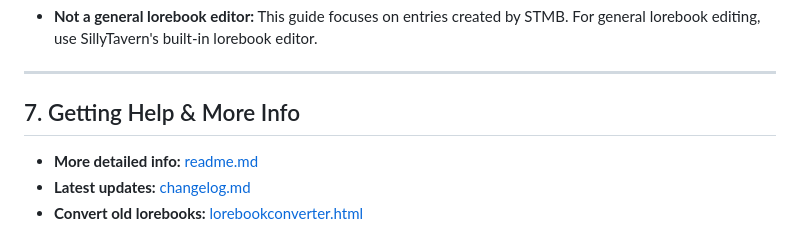
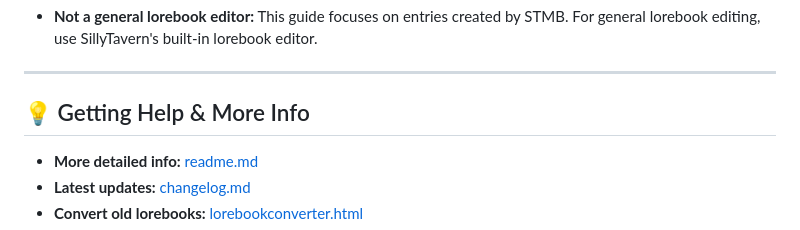
Before and after one commit to aikohanasaki/SillyTavern-MemoryBooks, a Markdown page: USER_GUIDE.md, the part around the change. Drawn GitHub-style.

```diff
--- a/USER_GUIDE.md
+++ b/USER_GUIDE.md
@@ -236,7 +236,7 @@ Don't worry - you don't need to configure everything! Here are the settings that
 
 ---
 
-## 7. Getting Help & More Info
+## 💡 Getting Help & More Info
 
 - **More detailed info:** [readme.md](readme.md)
 - **Latest updates:** [changelog.md](changelog.md)
```
Also changed, not shown: USER_GUIDE.zh-cn.md (+2 -1 lines).
